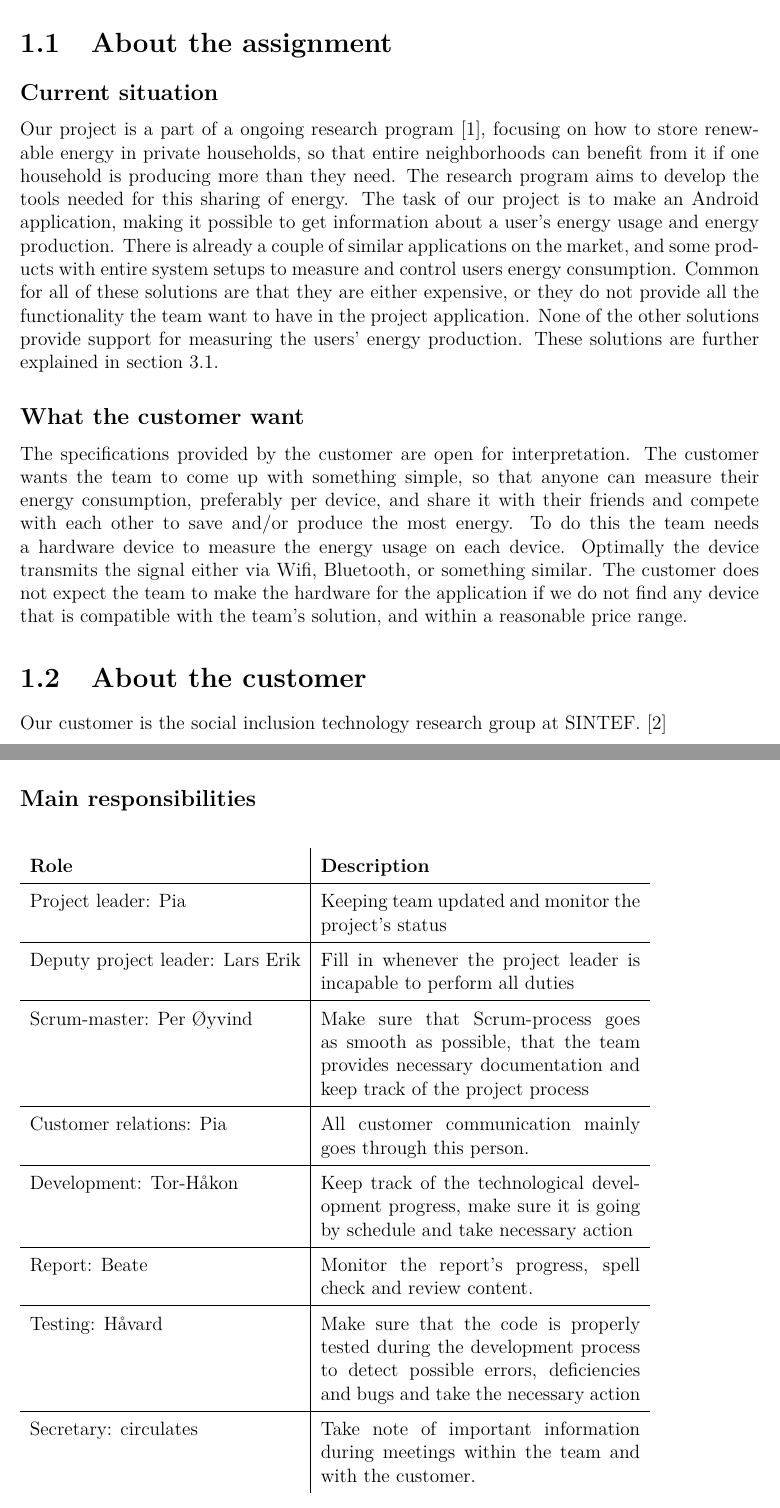
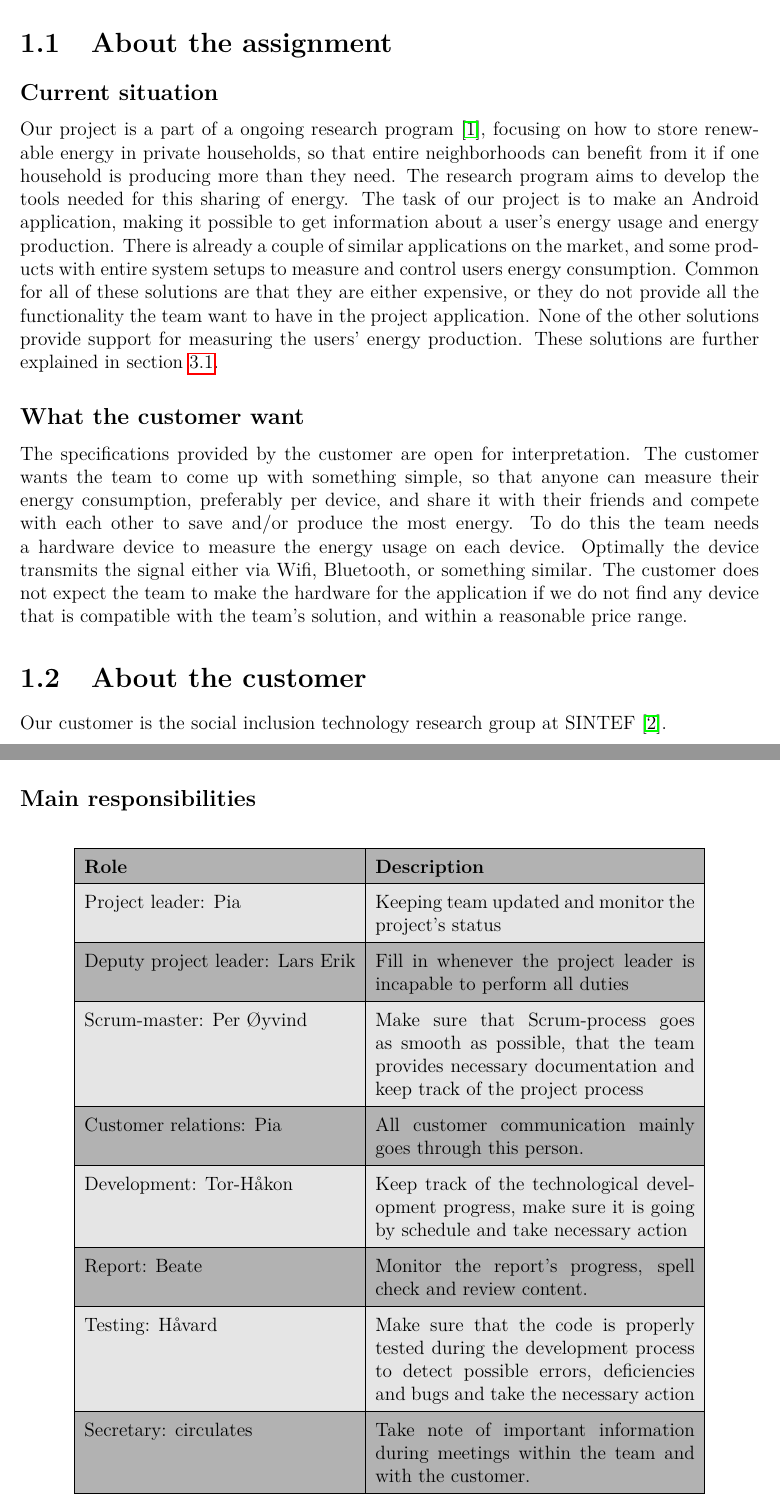
Before and after one commit to haavardlian/IT2901, a LaTeX thesis (report/rapport.tex, which reads report/ch/introduction/introduction.tex, report/ch/projectPlan/sec/mainresponsibility.tex, report/config.tex): two parts of pages 3 and 6 of 25, joined at a grey line, cut so that both start at the same text. Compiled offline with pdfLaTeX.

Commit message:
Minor fixes. Centering tables, removing punctation marks, etc.

```diff
--- a/report/ch/introduction/introduction.tex
+++ b/report/ch/introduction/introduction.tex
@@ -9,4 +9,4 @@ The specifications provided by the customer are open for interpretation. The cus
 
 \section{About the customer}
 
-Our customer is the social inclusion technology research group at SINTEF. \cite{sintef}
+Our customer is the social inclusion technology research group at SINTEF~\cite{sintef}.
--- a/report/ch/projectPlan/sec/mainresponsibility.tex
+++ b/report/ch/projectPlan/sec/mainresponsibility.tex
@@ -1,6 +1,9 @@
 \subsection{Main responsibilities}
 \begin{table}[H]
-\begin{tabular}{l|p{7cm}}
+\centering
+\rowcolors{1}{darkgray}{lightgray}
+\begin{tabular}{|l|p{7cm}|}
+\hline
 \textbf{Role} & \textbf{Description}\\\hline
 Project leader: Pia & Keeping team updated and monitor the project's status\\\hline
 Deputy project leader: Lars Erik & Fill in whenever the project leader is incapable to perform all duties\\\hline
@@ -9,6 +12,6 @@ Customer relations: Pia & All customer communication mainly goes through this pe
 Development: Tor-Håkon & Keep track of the technological development progress, make sure it is going by schedule and take necessary action \\\hline
 Report: Beate & Monitor the report's progress, spell check and review content.\\\hline
 Testing: Håvard & Make sure that the code is properly tested during the development process to detect possible errors, deficiencies and bugs and take the necessary action \\\hline
-Secretary: circulates & Take note of important information during meetings within the team and with the customer.
+Secretary: circulates & Take note of important information during meetings within the team and with the customer.\\\hline
 \end{tabular}
 \end{table}
--- a/report/config.tex
+++ b/report/config.tex
@@ -16,6 +16,7 @@
 \usepackage{url}
 \usepackage{longtable}
 \usepackage[table]{xcolor}
+\usepackage{hyperref}
 
 
 \definecolor{lightgray}{gray}{0.9}
```
